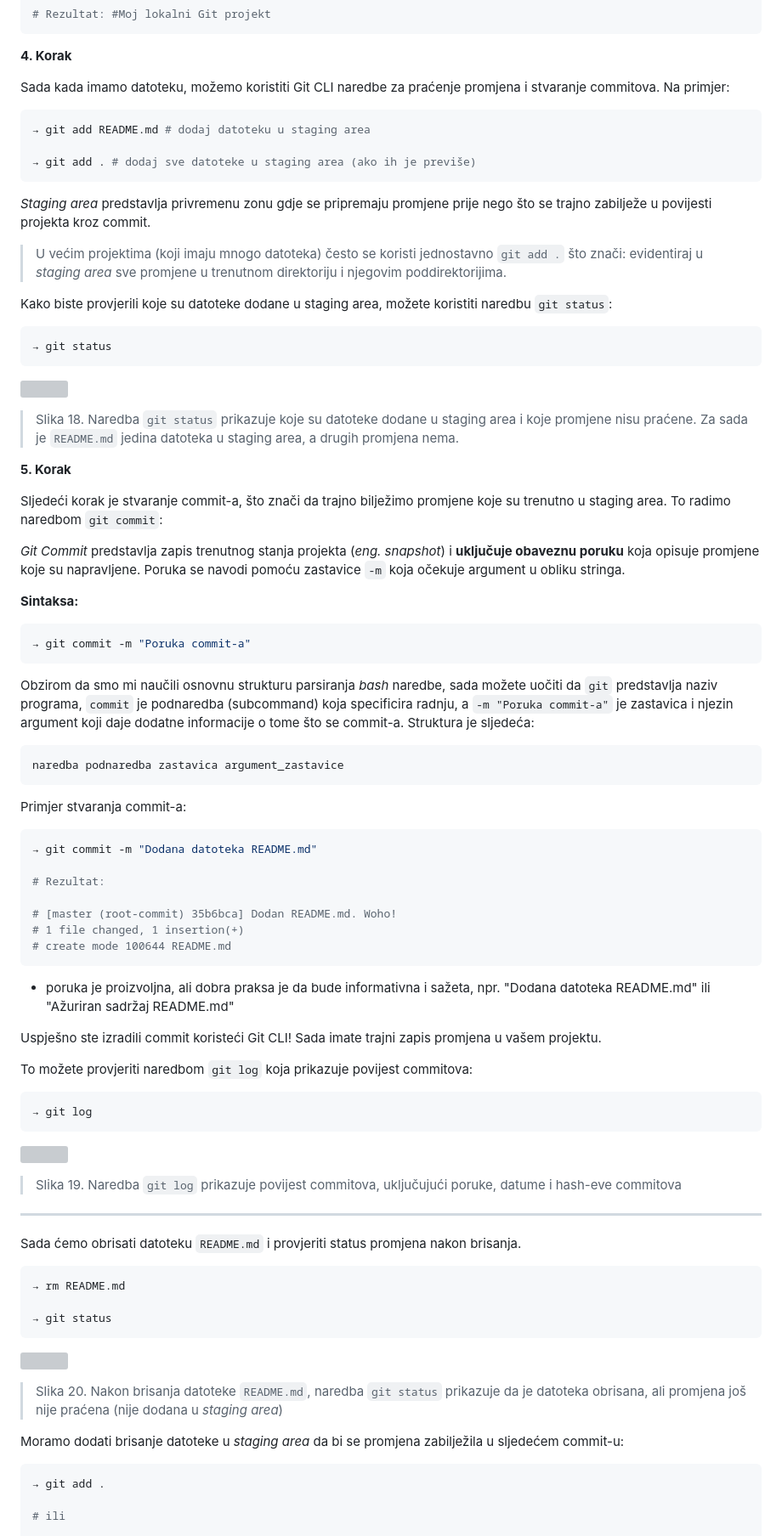
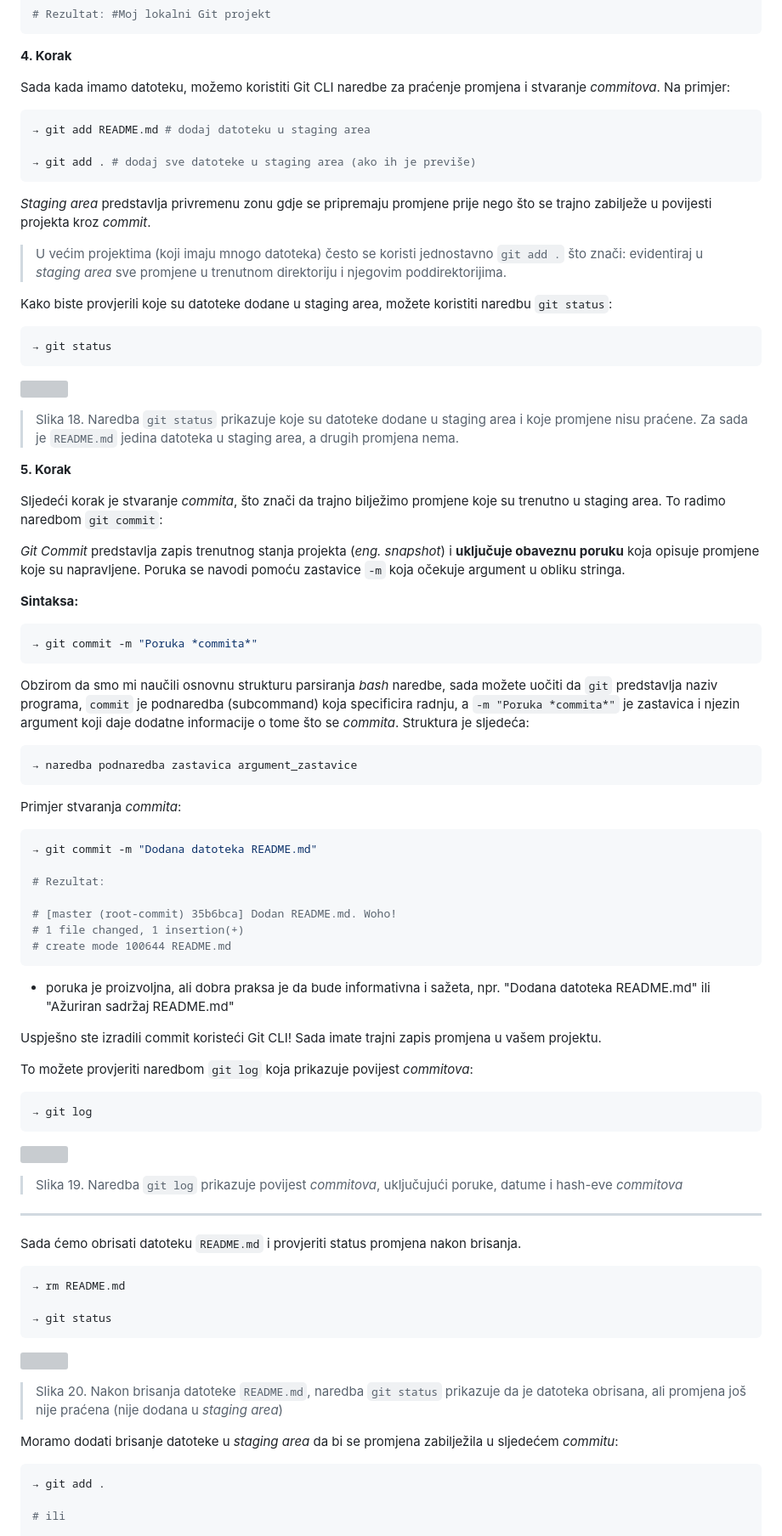
Before and after one commit to lukablaskovic/FIPU-OS, a Markdown page: OS2 - Zastavice CLI naredbi/OS2 - Zastavice CLI naredbi.md, the part around one of its changes. Shown at 85% size. GitHub-like rendering; grey boxes are pictures that could not be loaded.

````diff
--- a/OS2 - Zastavice CLI naredbi/OS2 - Zastavice CLI naredbi.md
+++ b/OS2 - Zastavice CLI naredbi/OS2 - Zastavice CLI naredbi.md
@@ -1303,7 +1304,7 @@ Sadržaj datoteke možete brzo provjeriti naredbom `cat` ili kroz GUI:
 
 **4. Korak**
 
-Sada kada imamo datoteku, možemo koristiti Git CLI naredbe za praćenje promjena i stvaranje commitova. Na primjer:
+Sada kada imamo datoteku, možemo koristiti Git CLI naredbe za praćenje promjena i stvaranje _commitova_. Na primjer:
 
 ```bash
 → git add README.md # dodaj datoteku u staging area
@@ -1311,7 +1312,7 @@ Sada kada imamo datoteku, možemo koristiti Git CLI naredbe za praćenje promjen
 → git add . # dodaj sve datoteke u staging area (ako ih je previše)
 ```
 
-_Staging area_ predstavlja privremenu zonu gdje se pripremaju promjene prije nego što se trajno zabilježe u povijesti projekta kroz commit.
+_Staging area_ predstavlja privremenu zonu gdje se pripremaju promjene prije nego što se trajno zabilježe u povijesti projekta kroz _commit_.
 
 > U većim projektima (koji imaju mnogo datoteka) često se koristi jednostavno `git add .` što znači: evidentiraj u _staging area_ sve promjene u trenutnom direktoriju i njegovim poddirektorijima.
 
@@ -1327,23 +1328,23 @@ Kako biste provjerili koje su datoteke dodane u staging area, možete koristiti
 
 **5. Korak**
 
-Sljedeći korak je stvaranje commit-a, što znači da trajno bilježimo promjene koje su trenutno u staging area. To radimo naredbom `git commit`:
+Sljedeći korak je stvaranje _commita_, što znači da trajno bilježimo promjene koje su trenutno u staging area. To radimo naredbom `git commit`:
 
 _Git Commit_ predstavlja zapis trenutnog stanja projekta (_eng. snapshot_) i **uključuje obaveznu poruku** koja opisuje promjene koje su napravljene. Poruka se navodi pomoću zastavice `-m` koja očekuje argument u obliku stringa.
 
 **Sintaksa:**
 
 ```bash
-→ git commit -m "Poruka commit-a"
-```
-
-Obzirom da smo mi naučili osnovnu strukturu parsiranja _bash_ naredbe, sada možete uočiti da `git` predstavlja naziv programa, `commit` je podnaredba (subcommand) koja specificira radnju, a `-m "Poruka commit-a"` je zastavica i njezin argument koji daje dodatne informacije o tome što se commit-a. Struktura je sljedeća:
-
-```bash
-naredba podnaredba zastavica argument_zastavice
-```
-
-Primjer stvaranja commit-a:
+→ git commit -m "Poruka *commita*"
+```
+
+Obzirom da smo mi naučili osnovnu strukturu parsiranja _bash_ naredbe, sada možete uočiti da `git` predstavlja naziv programa, `commit` je podnaredba (subcommand) koja specificira radnju, a `-m "Poruka *commita*"` je zastavica i njezin argument koji daje dodatne informacije o tome što se _commita_. Struktura je sljedeća:
+
+```bash
+→ naredba podnaredba zastavica argument_zastavice
+```
+
+Primjer stvaranja _commita_:
 
 ```bash
 → git commit -m "Dodana datoteka README.md"
@@ -1359,7 +1360,7 @@ Primjer stvaranja commit-a:
 
 Uspješno ste izradili commit koristeći Git CLI! Sada imate trajni zapis promjena u vašem projektu.
 
-To možete provjeriti naredbom `git log` koja prikazuje povijest commitova:
+To možete provjeriti naredbom `git log` koja prikazuje povijest _commitova_:
 
 ```bash
 → git log
@@ -1367,7 +1368,7 @@ To možete provjeriti naredbom `git log` koja prikazuje povijest commitova:
 
 <img src="./CLI-screenshots/git-log.png" style="width:60%" ></img>
 
-> Slika 19. Naredba `git log` prikazuje povijest commitova, uključujući poruke, datume i hash-eve commitova
+> Slika 19. Naredba `git log` prikazuje povijest _commitova_, uključujući poruke, datume i hash-eve _commitova_
 
 ---
 
@@ -1383,7 +1384,7 @@ Sada ćemo obrisati datoteku `README.md` i provjeriti status promjena nakon bris
 
 > Slika 20. Nakon brisanja datoteke `README.md`, naredba `git status` prikazuje da je datoteka obrisana, ali promjena još nije praćena (nije dodana u _staging area_)
 
-Moramo dodati brisanje datoteke u _staging area_ da bi se promjena zabilježila u sljedećem commit-u:
+Moramo dodati brisanje datoteke u _staging area_ da bi se promjena zabilježila u sljedećem _commitu_:
 
 ```bash
 → git add .
````
Also changed, not shown: other parts of OS2 - Zastavice CLI naredbi/OS2 - Zastavice CLI naredbi.md (+82 -48 lines).
